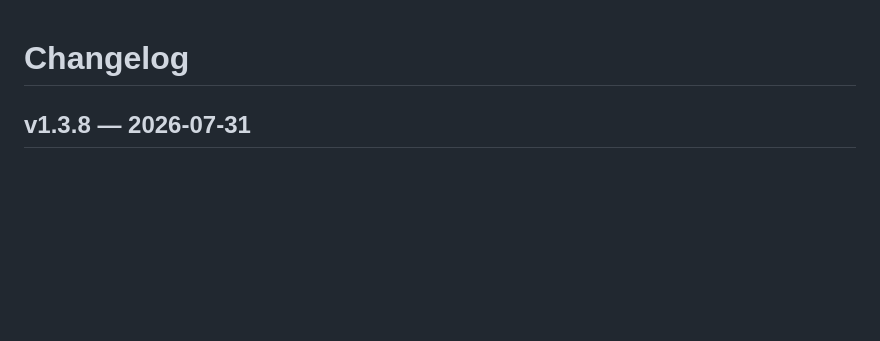
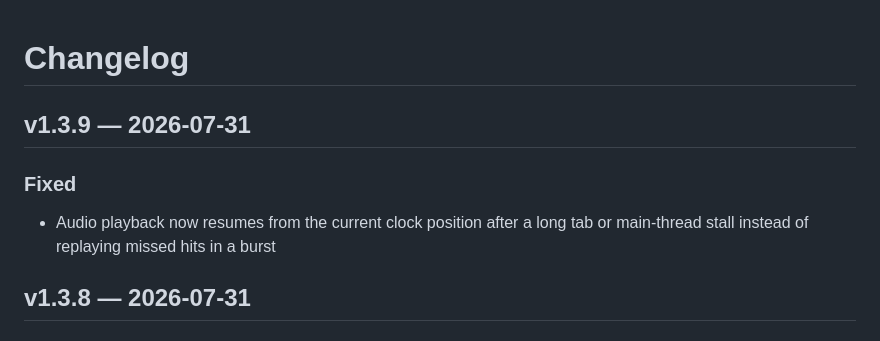
Before and after one commit to abratto/polyrhythm-mixer, a Markdown page: CHANGELOG.md, the part around the change. Drawn GitHub-style; blank space fills up the shorter version.

Commit message:
Update changelog for v1.3.9

```diff
--- a/CHANGELOG.md
+++ b/CHANGELOG.md
@@ -1,4 +1,9 @@
 # Changelog
+
+## v1.3.9 — 2026-07-31
+
+### Fixed
+- Audio playback now resumes from the current clock position after a long tab or main-thread stall instead of replaying missed hits in a burst
 
 ## v1.3.8 — 2026-07-31
 
```
